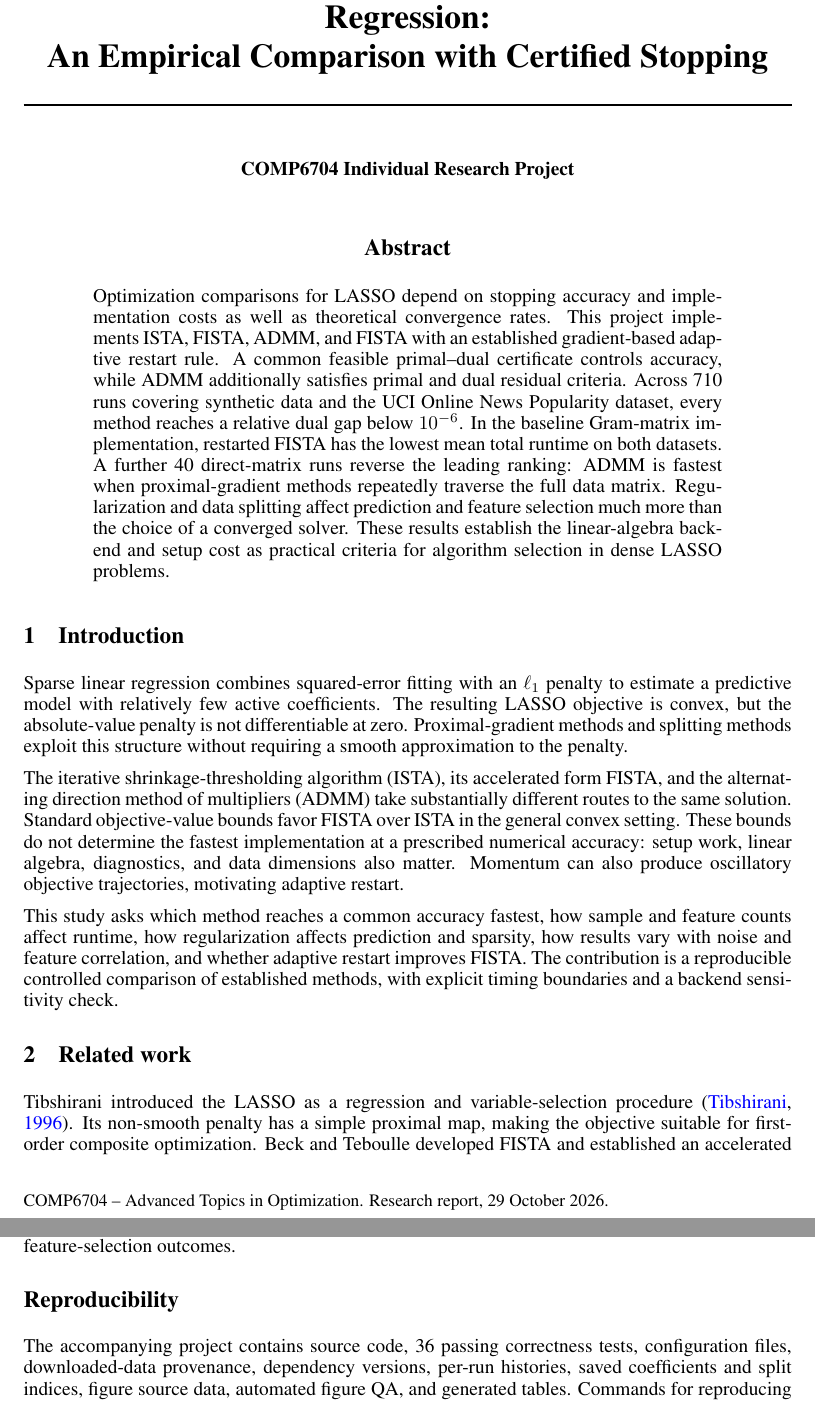
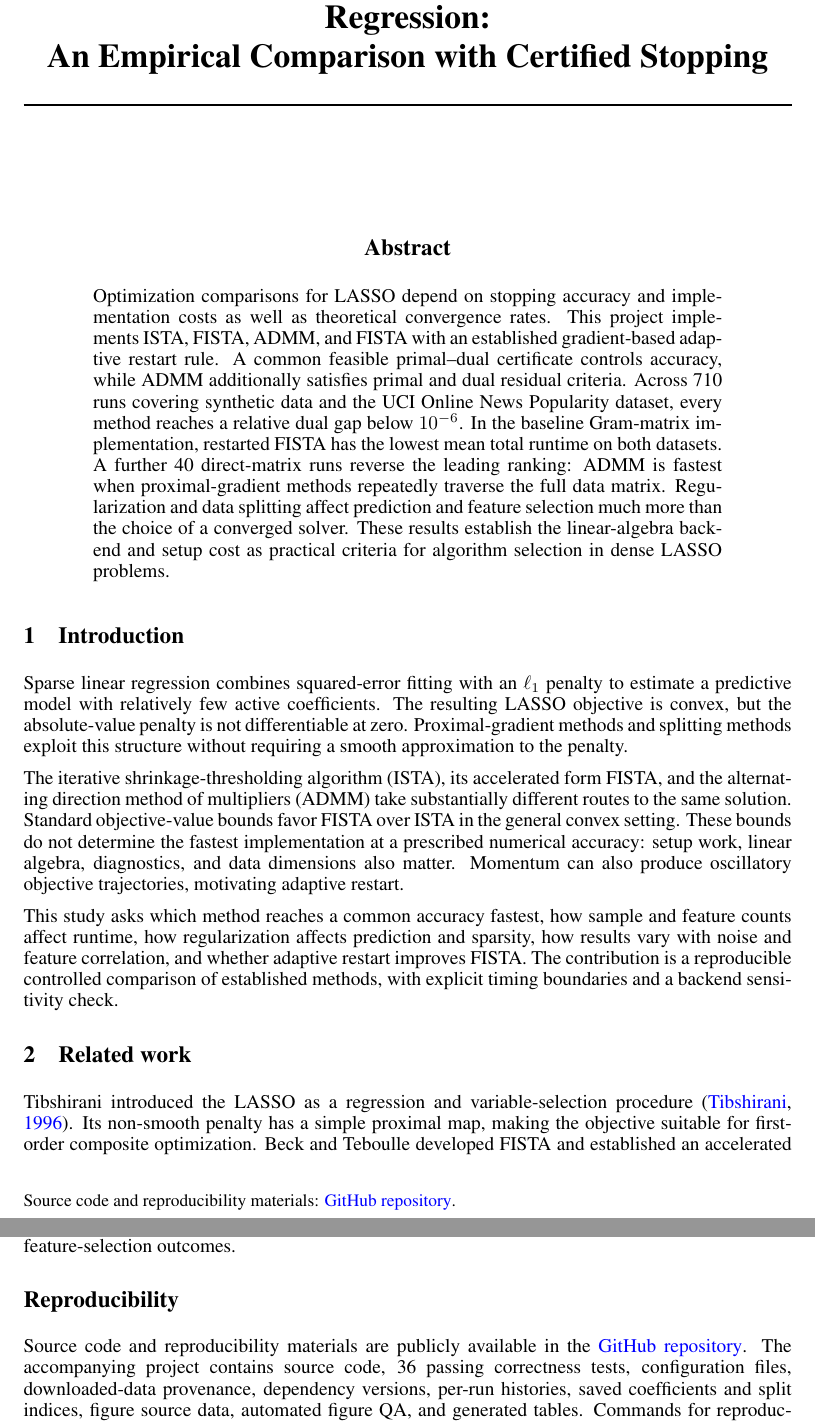
Before and after one commit to Yuchen-Wang-CHN/comp6704-lasso-optimization, a LaTeX paper (report/manuscript/main.tex): two parts of pages 1 and 10 of 10, joined at a grey line, cut so that both start at the same text. The pictures show the PDF file report/manuscript/main.pdf that the author committed with the source.

Commit message:
Remove course labels and link the public repository in the report

```diff
--- a/report/manuscript/main.tex
+++ b/report/manuscript/main.tex
@@ -7,9 +7,9 @@
 \newcommand{\soft}{\mathcal{S}}
 \newcommand{\R}{\mathbb{R}}
 \title{ISTA, FISTA, and ADMM for Sparse Linear Regression:\\An Empirical Comparison with Certified Stopping}
-\author{COMP6704 Individual Research Project}
+\author{}
 \makeatletter
-\renewcommand{\@noticestring}{COMP6704 -- Advanced Topics in Optimization. Research report, 29 October 2026.}
+\renewcommand{\@noticestring}{Source code and reproducibility materials: \href{https://github.com/Yuchen-Wang-CHN/comp6704-lasso-optimization}{GitHub repository}.}
 \makeatother
 \begin{document}
 \maketitle
@@ -245,6 +245,7 @@ The prediction experiments complement this computational comparison. Once the so
 The project provides original implementations, independently certified numerical endpoints, and a reproducible comparison of ISTA, FISTA, ADMM, and established adaptive-restart FISTA. Restarted FISTA achieves the lowest mean total runtime in the cached-Gram baseline, while ADMM leads the direct-matrix baseline. Algorithm selection for these dense LASSO problems should therefore consider the linear-algebra backend, setup cost, penalty setting, and required accuracy. Shared validation-based penalty selection connects the converged solutions to prediction and feature-selection outcomes.
 
 \section*{Reproducibility}
+Source code and reproducibility materials are publicly available in the \href{https://github.com/Yuchen-Wang-CHN/comp6704-lasso-optimization}{GitHub repository}.
 The accompanying project contains source code, 36 passing correctness tests, configuration files, downloaded-data provenance, dependency versions, per-run histories, saved coefficients and split indices, figure source data, automated figure QA, and generated tables. Commands for reproducing the main study and direct-backend check are documented in the README. Auxiliary figures include objective versus iterations and ADMM residual trajectories. Paired speedups and timing components can be recalculated from the stored run-level CSV files. Tables are generated directly from stored CSV files.
 
 \begin{thebibliography}{9}
```
Also changed, not shown: report/manuscript/main.pdf, 1 other file.
